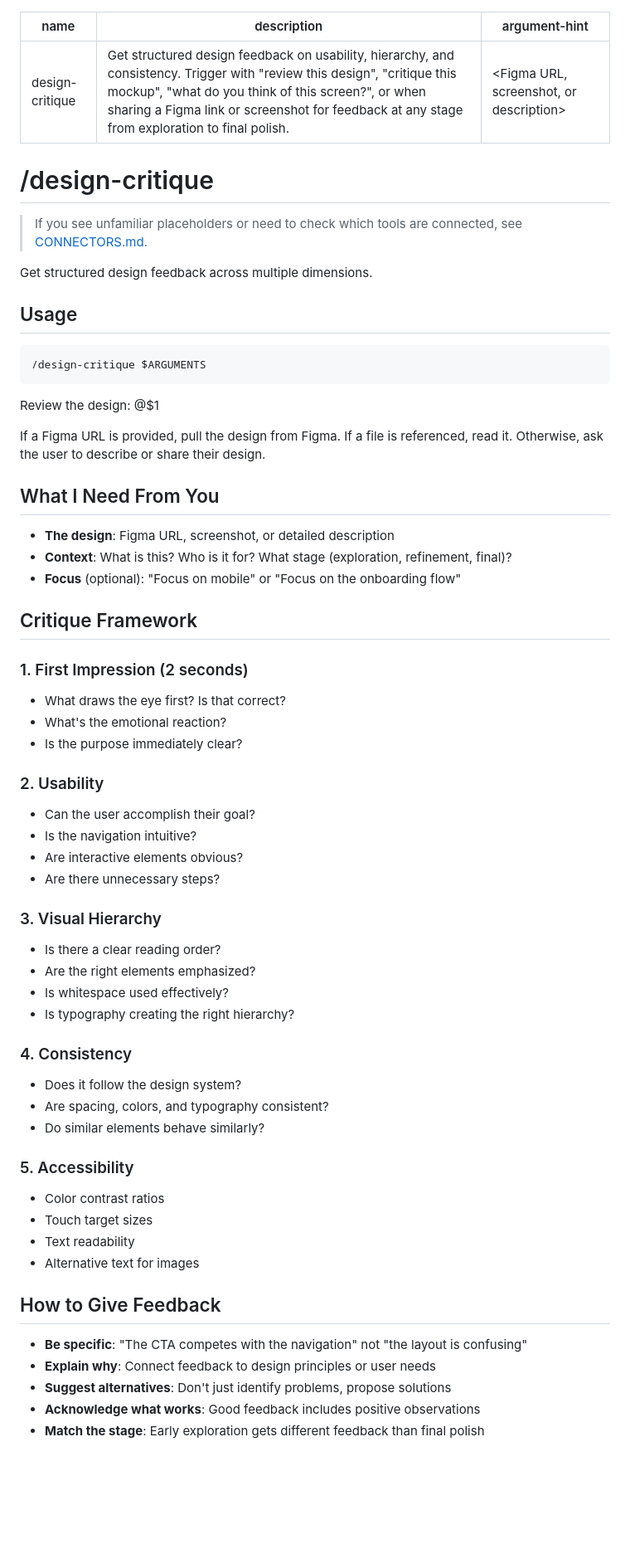
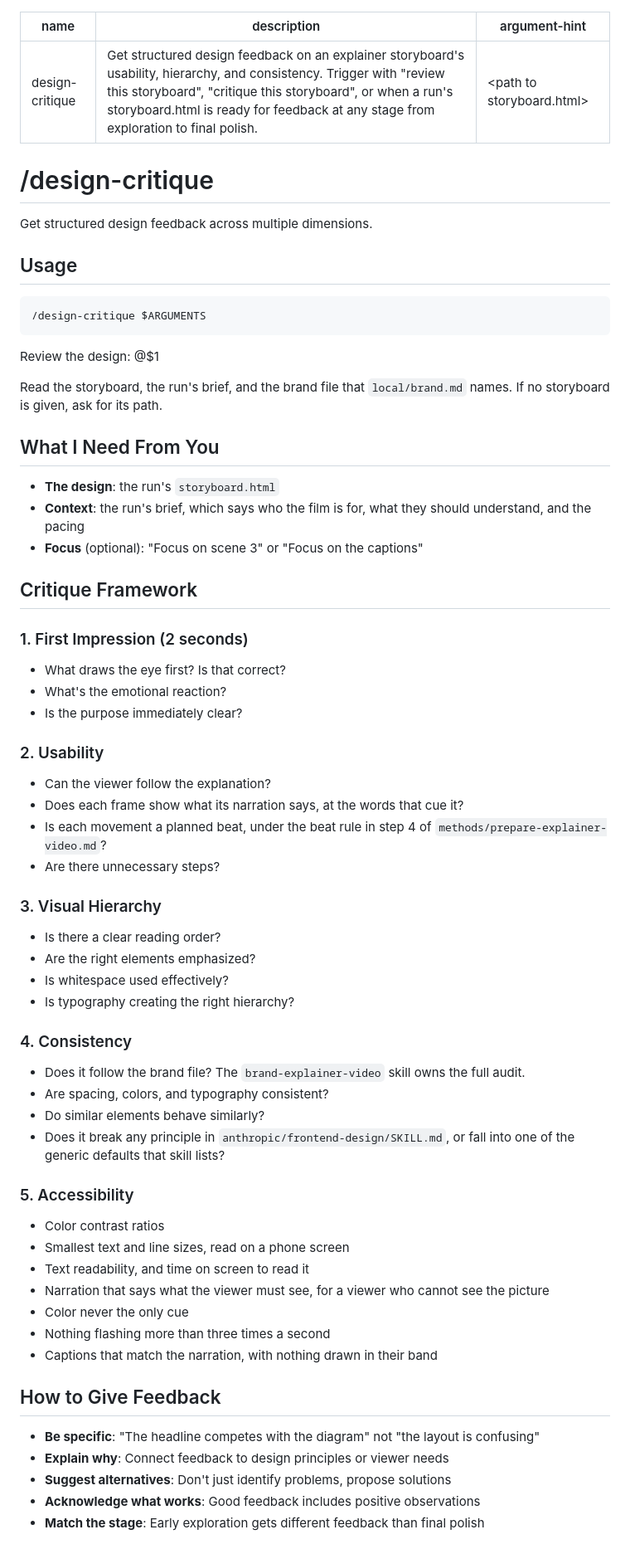
Before and after one commit to jac-marais/explainer-video-workshop, a Markdown page: anthropic/design-critique/SKILL.md, the part around one of its changes. Shown at 83% size. GitHub-like rendering; blank space fills up the shorter version.

```diff
--- a/anthropic/design-critique/SKILL.md
+++ b/anthropic/design-critique/SKILL.md
@@ -1,12 +1,10 @@
 ---
 name: design-critique
-description: Get structured design feedback on usability, hierarchy, and consistency. Trigger with "review this design", "critique this mockup", "what do you think of this screen?", or when sharing a Figma link or screenshot for feedback at any stage from exploration to final polish.
-argument-hint: "<Figma URL, screenshot, or description>"
+description: Get structured design feedback on an explainer storyboard's usability, hierarchy, and consistency. Trigger with "review this storyboard", "critique this storyboard", or when a run's storyboard.html is ready for feedback at any stage from exploration to final polish.
+argument-hint: "<path to storyboard.html>"
 ---
 
 # /design-critique
-
-> If you see unfamiliar placeholders or need to check which tools are connected, see [CONNECTORS.md](../../CONNECTORS.md).
 
 Get structured design feedback across multiple dimensions.
 
@@ -18,13 +16,13 @@ Get structured design feedback across multiple dimensions.
 
 Review the design: @$1
 
-If a Figma URL is provided, pull the design from Figma. If a file is referenced, read it. Otherwise, ask the user to describe or share their design.
+Read the storyboard, the run's brief, and the brand file that `local/brand.md` names. If no storyboard is given, ask for its path.
 
 ## What I Need From You
 
-- **The design**: Figma URL, screenshot, or detailed description
-- **Context**: What is this? Who is it for? What stage (exploration, refinement, final)?
-- **Focus** (optional): "Focus on mobile" or "Focus on the onboarding flow"
+- **The design**: the run's `storyboard.html`
+- **Context**: the run's brief, which says who the film is for, what they should understand, and the pacing
+- **Focus** (optional): "Focus on scene 3" or "Focus on the captions"
 
 ## Critique Framework
 
@@ -34,9 +32,9 @@ If a Figma URL is provided, pull the design from Figma. If a file is referenced,
 - Is the purpose immediately clear?
 
 ### 2. Usability
-- Can the user accomplish their goal?
-- Is the navigation intuitive?
-- Are interactive elements obvious?
+- Can the viewer follow the explanation?
+- Does each frame show what its narration says, at the words that cue it?
+- Is each movement a planned beat, under the beat rule in step 4 of `methods/prepare-explainer-video.md`?
 - Are there unnecessary steps?
 
 ### 3. Visual Hierarchy
@@ -46,20 +44,24 @@ If a Figma URL is provided, pull the design from Figma. If a file is referenced,
 - Is typography creating the right hierarchy?
 
 ### 4. Consistency
-- Does it follow the design system?
+- Does it follow the brand file? The `brand-explainer-video` skill owns the full audit.
 - Are spacing, colors, and typography consistent?
 - Do similar elements behave similarly?
+- Does it break any principle in `anthropic/frontend-design/SKILL.md`, or fall into one of the generic defaults that skill lists?
 
 ### 5. Accessibility
 - Color contrast ratios
-- Touch target sizes
-- Text readability
-- Alternative text for images
+- Smallest text and line sizes, read on a phone screen
+- Text readability, and time on screen to read it
+- Narration that says what the viewer must see, for a viewer who cannot see the picture
+- Color never the only cue
+- Nothing flashing more than three times a second
+- Captions that match the narration, with nothing drawn in their band
 
 ## How to Give Feedback
 
-- **Be specific**: "The CTA competes with the navigation" not "the layout is confusing"
-- **Explain why**: Connect feedback to design principles or user needs
+- **Be specific**: "The headline competes with the diagram" not "the layout is confusing"
+- **Explain why**: Connect feedback to design principles or viewer needs
 - **Suggest alternatives**: Don't just identify problems, propose solutions
 - **Acknowledge what works**: Good feedback includes positive observations
 - **Match the stage**: Early exploration gets different feedback than final polish
```
Also changed, not shown: other parts of anthropic/design-critique/SKILL.md (+10 -13 lines), anthropic/frontend-design/SKILL.md (+15 -13 lines).
